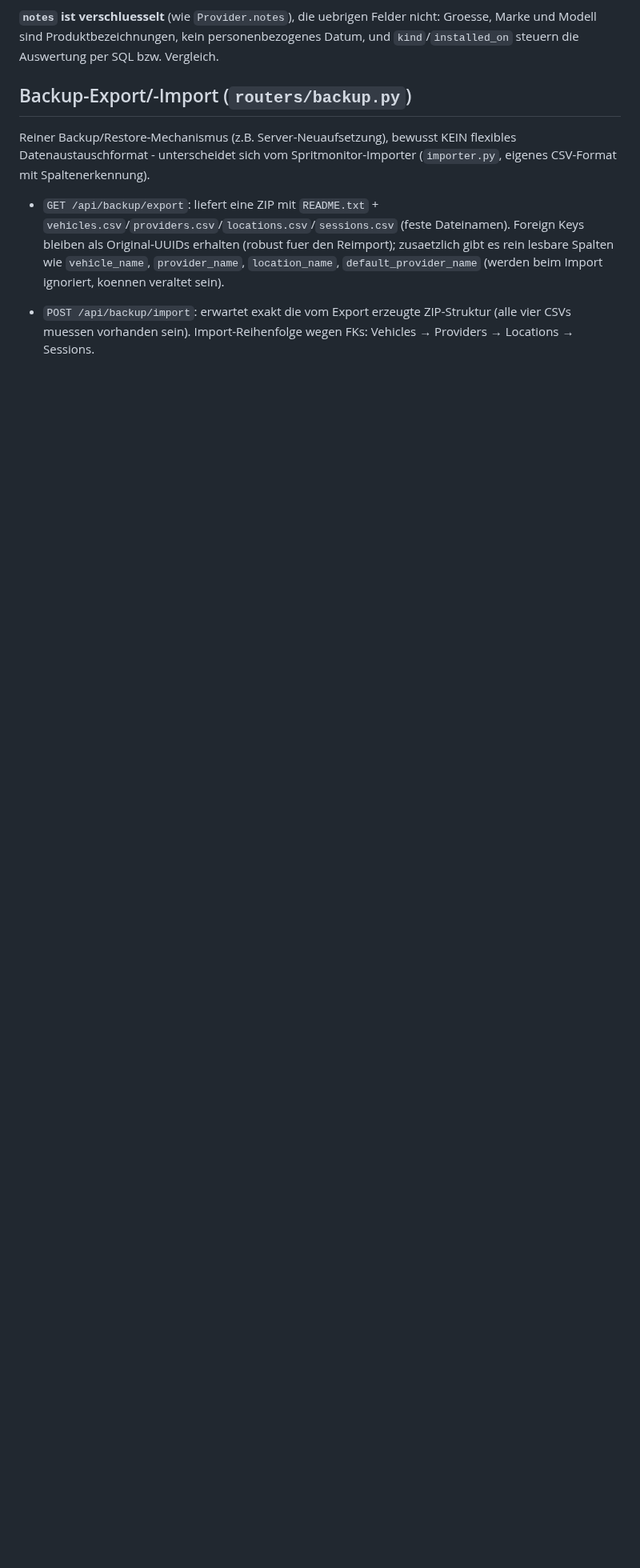
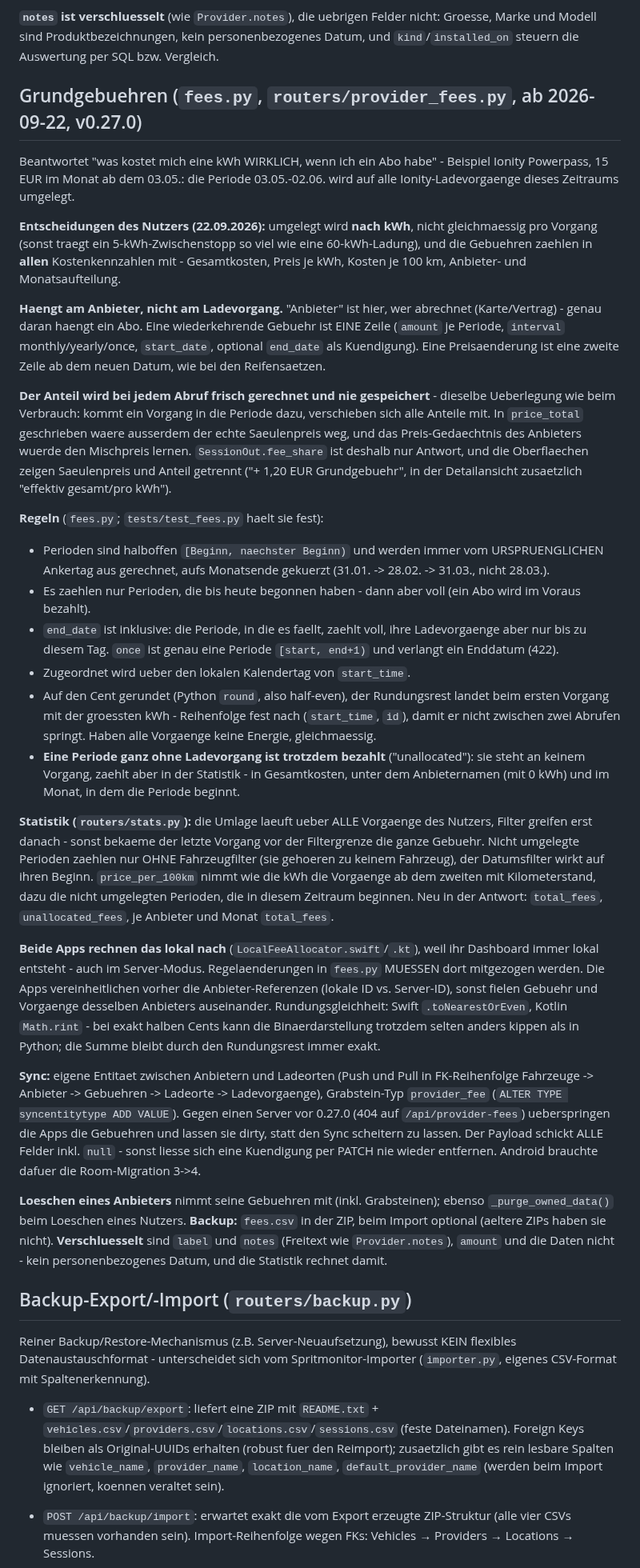
Before and after one commit to iDomi94/Lademonitor-Server, a Markdown page: CLAUDE.md, the part around one of its changes. Shown at 80% size. Drawn GitHub-style; blank space fills up the shorter version.

Commit message:
CLAUDE.md: Grundgebuehren dokumentiert
Co-Authored-By: Claude Opus 5.5 (1M context) <noreply@anthropic.com>
Claude-Session: https://claude.ai/code/session_0121hHpqcSiL8aqEbGW9Y9AV

```diff
--- a/CLAUDE.md
+++ b/CLAUDE.md
@@ -1917,6 +1925,84 @@ nicht: Groesse, Marke und Modell sind Produktbezeichnungen, kein
 personenbezogenes Datum, und `kind`/`installed_on` steuern die Auswertung per
 SQL bzw. Vergleich.
 
+
+## Grundgebuehren (`fees.py`, `routers/provider_fees.py`, ab 2026-09-22, v0.27.0)
+
+Beantwortet "was kostet mich eine kWh WIRKLICH, wenn ich ein Abo habe" -
+Beispiel Ionity Powerpass, 15 EUR im Monat ab dem 03.05.: die Periode
+03.05.-02.06. wird auf alle Ionity-Ladevorgaenge dieses Zeitraums umgelegt.
+
+**Entscheidungen des Nutzers (22.09.2026):** umgelegt wird **nach kWh**, nicht
+gleichmaessig pro Vorgang (sonst traegt ein 5-kWh-Zwischenstopp so viel wie
+eine 60-kWh-Ladung), und die Gebuehren zaehlen in **allen** Kostenkennzahlen
+mit - Gesamtkosten, Preis je kWh, Kosten je 100 km, Anbieter- und
+Monatsaufteilung.
+
+**Haengt am Anbieter, nicht am Ladevorgang.** "Anbieter" ist hier, wer
+abrechnet (Karte/Vertrag) - genau daran haengt ein Abo. Eine wiederkehrende
+Gebuehr ist EINE Zeile (`amount` je Periode, `interval` monthly/yearly/once,
+`start_date`, optional `end_date` als Kuendigung). Eine Preisaenderung ist eine
+zweite Zeile ab dem neuen Datum, wie bei den Reifensaetzen.
+
+**Der Anteil wird bei jedem Abruf frisch gerechnet und nie gespeichert** -
+dieselbe Ueberlegung wie beim Verbrauch: kommt ein Vorgang in die Periode dazu,
+verschieben sich alle Anteile mit. In `price_total` geschrieben waere ausserdem
+der echte Saeulenpreis weg, und das Preis-Gedaechtnis des Anbieters wuerde den
+Mischpreis lernen. `SessionOut.fee_share` ist deshalb nur Antwort, und die
+Oberflaechen zeigen Saeulenpreis und Anteil getrennt ("+ 1,20 EUR Grundgebuehr",
+in der Detailansicht zusaetzlich "effektiv gesamt/pro kWh").
+
+**Regeln** (`fees.py`; `tests/test_fees.py` haelt sie fest):
+
+- Perioden sind halboffen `[Beginn, naechster Beginn)` und werden immer vom
+  URSPRUENGLICHEN Ankertag aus gerechnet, aufs Monatsende gekuerzt
+  (31.01. -> 28.02. -> 31.03., nicht 28.03.).
+- Es zaehlen nur Perioden, die bis heute begonnen haben - dann aber voll (ein
+  Abo wird im Voraus bezahlt).
+- `end_date` ist inklusive: die Periode, in die es faellt, zaehlt voll, ihre
+  Ladevorgaenge aber nur bis zu diesem Tag. `once` ist genau eine Periode
+  `[start, end+1)` und verlangt ein Enddatum (422).
+- Zugeordnet wird ueber den lokalen Kalendertag von `start_time`.
+- Auf den Cent gerundet (Python `round`, also half-even), der Rundungsrest
+  landet beim ersten Vorgang mit der groessten kWh - Reihenfolge fest nach
+  (`start_time`, `id`), damit er nicht zwischen zwei Abrufen springt. Haben
+  alle Vorgaenge keine Energie, gleichmaessig.
+- **Eine Periode ganz ohne Ladevorgang ist trotzdem bezahlt** ("unallocated"):
+  sie steht an keinem Vorgang, zaehlt aber in der Statistik - in Gesamtkosten,
+  unter dem Anbieternamen (mit 0 kWh) und im Monat, in dem die Periode beginnt.
+
+**Statistik (`routers/stats.py`):** die Umlage laeuft ueber ALLE Vorgaenge des
+Nutzers, Filter greifen erst danach - sonst bekaeme der letzte Vorgang vor der
+Filtergrenze die ganze Gebuehr. Nicht umgelegte Perioden zaehlen nur OHNE
+Fahrzeugfilter (sie gehoeren zu keinem Fahrzeug), der Datumsfilter wirkt auf
+ihren Beginn. `price_per_100km` nimmt wie die kWh die Vorgaenge ab dem zweiten
+mit Kilometerstand, dazu die nicht umgelegten Perioden, die in diesem Zeitraum
+beginnen. Neu in der Antwort: `total_fees`, `unallocated_fees`, je Anbieter und
+Monat `total_fees`.
+
+**Beide Apps rechnen das lokal nach** (`LocalFeeAllocator.swift`/`.kt`), weil
+ihr Dashboard immer lokal entsteht - auch im Server-Modus. Regelaenderungen in
+`fees.py` MUESSEN dort mitgezogen werden. Die Apps vereinheitlichen vorher die
+Anbieter-Referenzen (lokale ID vs. Server-ID), sonst fielen Gebuehr und
+Vorgaenge desselben Anbieters auseinander. Rundungsgleichheit: Swift
+`.toNearestOrEven`, Kotlin `Math.rint` - bei exakt halben Cents kann die
+Binaerdarstellung trotzdem selten anders kippen als in Python; die Summe bleibt
+durch den Rundungsrest immer exakt.
+
+**Sync:** eigene Entitaet zwischen Anbietern und Ladeorten (Push und Pull in
+FK-Reihenfolge Fahrzeuge -> Anbieter -> Gebuehren -> Ladeorte -> Ladevorgaenge),
+Grabstein-Typ `provider_fee` (`ALTER TYPE syncentitytype ADD VALUE`). Gegen
+einen Server vor 0.27.0 (404 auf `/api/provider-fees`) ueberspringen die Apps
+die Gebuehren und lassen sie dirty, statt den Sync scheitern zu lassen. Der
+Payload schickt ALLE Felder inkl. `null` - sonst liesse sich eine Kuendigung
+per PATCH nie wieder entfernen. Android brauchte dafuer die Room-Migration 3->4.
+
+**Loeschen eines Anbieters** nimmt seine Gebuehren mit (inkl. Grabsteinen);
+ebenso `_purge_owned_data()` beim Loeschen eines Nutzers. **Backup:**
+`fees.csv` in der ZIP, beim Import optional (aeltere ZIPs haben sie nicht).
+**Verschluesselt** sind `label` und `notes` (Freitext wie `Provider.notes`),
+`amount` und die Daten nicht - kein personenbezogenes Datum, und die Statistik
+rechnet damit.
 
 ## Backup-Export/-Import (`routers/backup.py`)
 
```
Also changed, not shown: other parts of CLAUDE.md (+9 -1 lines).
